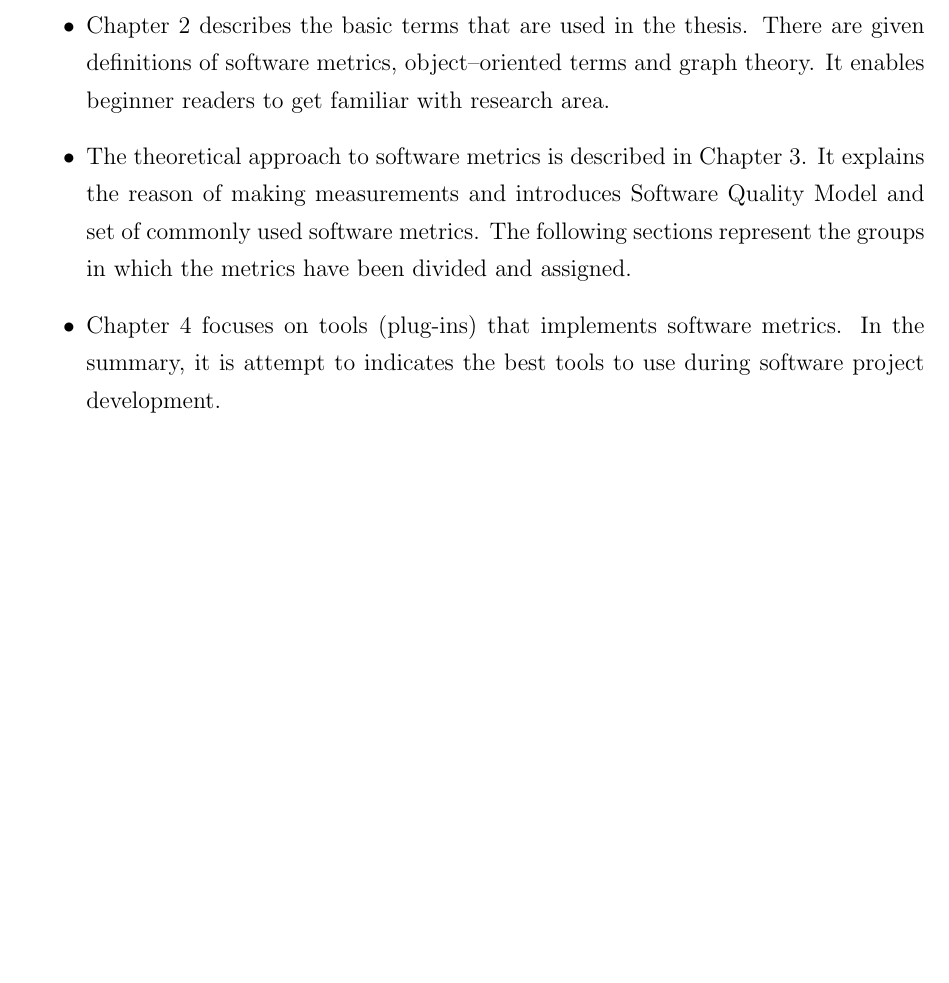
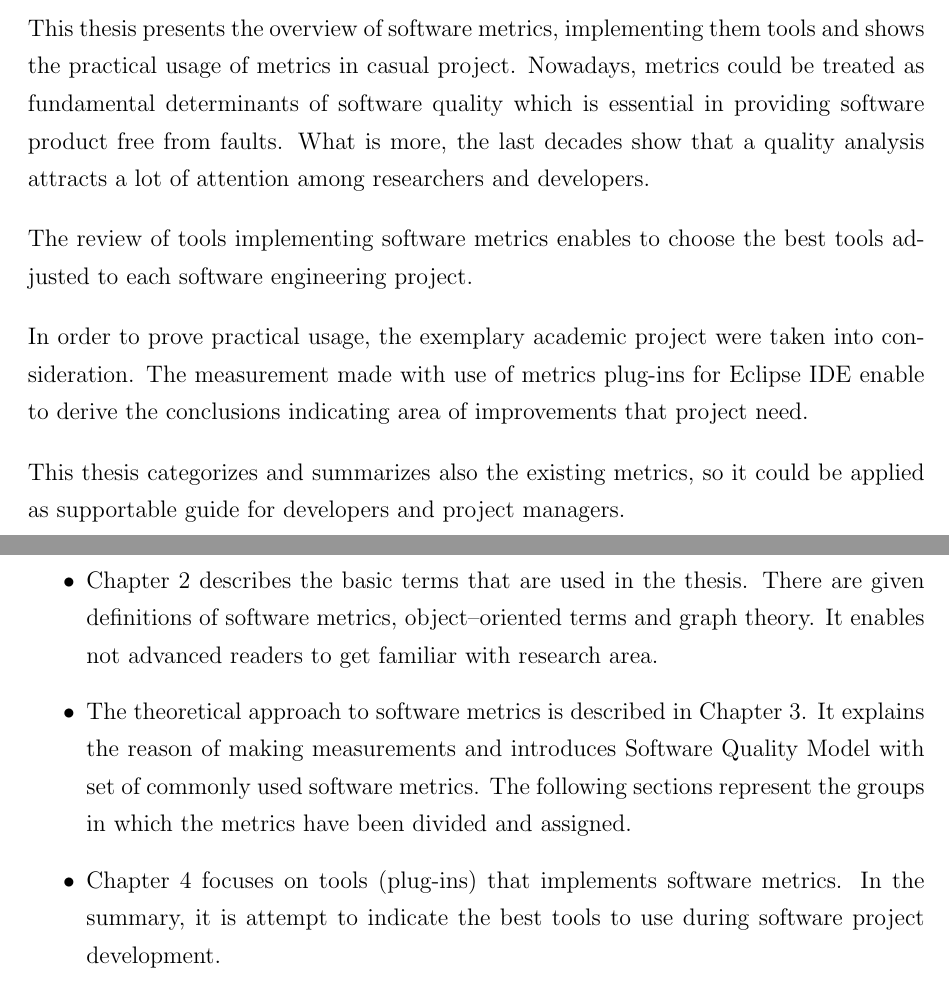
Before and after one commit to zbychooo/master-2013, a LaTeX thesis (main.tex, which reads abstract.tex, ch1-introduction.tex): part of page 8 of 84 before the commit and two parts of pages 6 and 8 of 84 after it, the two joined at a grey line, cut at the place of the change, the shorter picture padded with empty space. Compiled offline with pdfLaTeX.

Commit message:
abstract i poprawki

```diff
--- a/abstract.tex
+++ b/abstract.tex
@@ -1,2 +1,10 @@
 \chapter*{Abstract}
 \label{roz:abstract}
+
+This thesis presents the overview of software metrics, implementing them tools and shows the practical usage of metrics in casual project. Nowadays, metrics could be treated as fundamental determinants of software quality which is essential in providing software product free from faults. What is more, the last decades show that a quality analysis attracts a lot of attention among researchers and developers.
+
+The review of tools implementing software metrics enables to choose the best tools adjusted to each software engineering project.
+
+In order to prove practical usage, the exemplary academic project were taken into consideration. The measurement made with use of metrics plug-ins for Eclipse IDE enable to derive the conclusions indicating area of improvements that project need.
+
+This thesis categorizes and summarizes also the existing metrics, so it could be applied as supportable guide for developers and project managers.
--- a/ch1-introduction.tex
+++ b/ch1-introduction.tex
@@ -20,10 +20,10 @@ The purposes of this thesis are:
 The particular chapters of thesis contain:
 
 \begin{itemize}
-\item Chapter~\ref{roz:basic_terms} describes the basic terms that are used in the thesis. There are given definitions of software metrics, object--oriented terms and graph theory. It enables beginner readers to get familiar with research area.
-\item The theoretical approach to software metrics is described in Chapter~\ref{roz:metrics_theory}. It explains the reason of making measurements and introduces Software Quality Model and set of commonly used software metrics. The following sections represent the groups in which the metrics have been divided and assigned.
-\item Chapter~\ref{roz:metrics-tools} focuses on tools (plug-ins) that implements software metrics. In the summary, it is attempt to indicates the best tools to use during software project development.
-\item Basing on one of the academical project, tools introduces in previous chapter and explained software metrics, the practical approach to software metrics is made in Chapter~\ref{roz:metrics-practic}. The purpose of this, it is analyse arbitrary project and indicate the aspects that need improvements.
+\item Chapter~\ref{roz:basic_terms} describes the basic terms that are used in the thesis. There are given definitions of software metrics, object--oriented terms and graph theory. It enables not advanced readers to get familiar with research area.
+\item The theoretical approach to software metrics is described in Chapter~\ref{roz:metrics_theory}. It explains the reason of making measurements and introduces Software Quality Model with set of commonly used software metrics. The following sections represent the groups in which the metrics have been divided and assigned.
+\item Chapter~\ref{roz:metrics-tools} focuses on tools (plug-ins) that implements software metrics. In the summary, it is attempt to indicate the best tools to use during software project development.
+\item Basing on one of the academical project, tools introduces in previous chapter and explained software metrics, the practical approach to software metrics is made in Chapter~\ref{roz:metrics-practic}. The purpose is to analyse arbitrary project and indicate the aspects that need improvements.
 \item The final conclusions of whole thesis and further research development are described in Chapter~\ref{roz:conclusion}.
 \item The rest of chapters are bibliography and tables, figures and acronyms lists.
 \end{itemize}
```
Also changed, not shown: main.tex (+3 -3 lines), ch1-introduction.tex (2 more changed lines).
